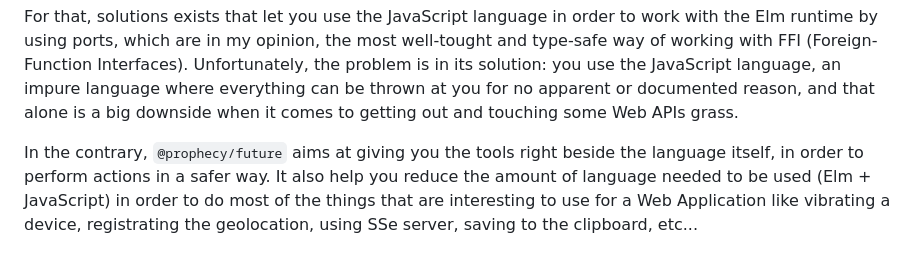
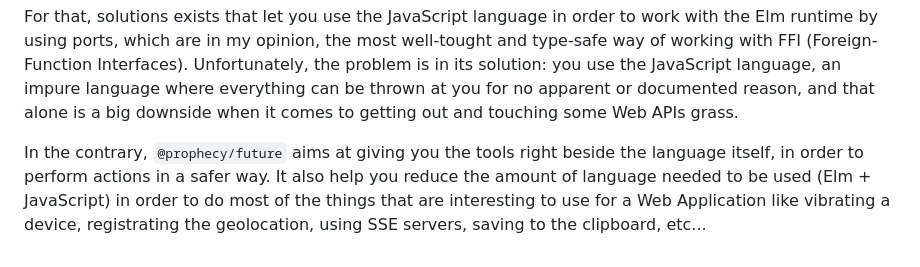
Before and after one commit to aminnairi/prophecy, a Markdown page: packages/future/README.md, the part around the change. GitHub-like rendering.

Commit message:
fixed typo

```diff
--- a/packages/future/README.md
+++ b/packages/future/README.md
@@ -499,4 +499,4 @@ However, one downside of Elm is that is has a limited scope for working with the
 
 For that, solutions exists that let you use the JavaScript language in order to work with the Elm runtime by using ports, which are in my opinion, the most well-tought and type-safe way of working with FFI (Foreign-Function Interfaces). Unfortunately, the problem is in its solution: you use the JavaScript language, an impure language where everything can be thrown at you for no apparent or documented reason, and that alone is a big downside when it comes to getting out and touching some Web APIs grass.
 
-In the contrary, `@prophecy/future` aims at giving you the tools right beside the language itself, in order to perform actions in a safer way. It also help you reduce the amount of language needed to be used (Elm + JavaScript) in order to do most of the things that are interesting to use for a Web Application like vibrating a device, registrating the geolocation, using SSe server, saving to the clipboard, etc...
+In the contrary, `@prophecy/future` aims at giving you the tools right beside the language itself, in order to perform actions in a safer way. It also help you reduce the amount of language needed to be used (Elm + JavaScript) in order to do most of the things that are interesting to use for a Web Application like vibrating a device, registrating the geolocation, using SSE servers, saving to the clipboard, etc...
```
